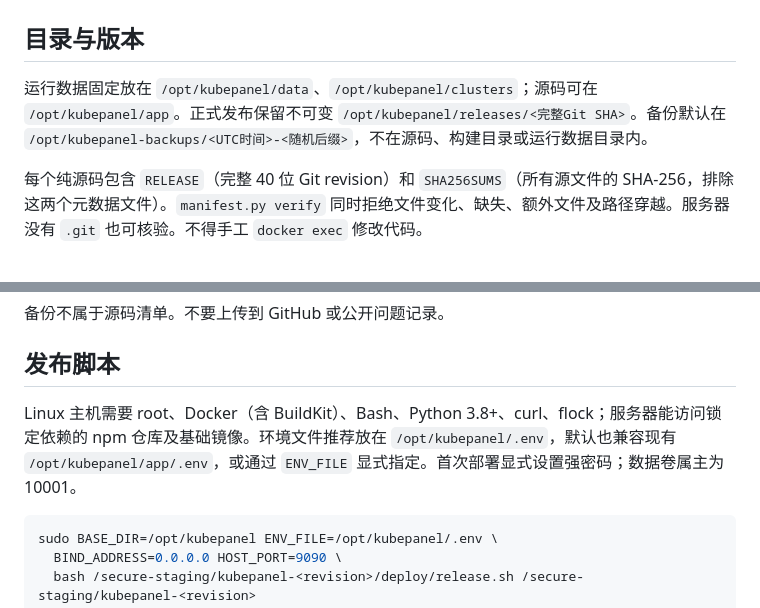
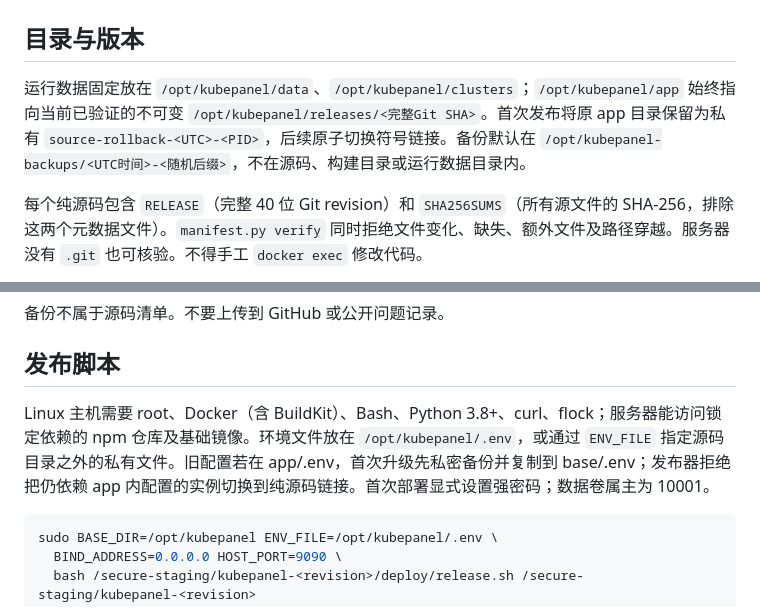
Before and after one commit to 7hanks/kubepanel, a Markdown page: docs/deployment.md, 2 parts joined by grey strips. Rendered like a GitHub page.

Commit message:
fix(release): publish verified source pointer with rollback

````diff
--- a/docs/deployment.md
+++ b/docs/deployment.md
@@ -2,7 +2,7 @@
 
 ## 目录与版本
 
-运行数据固定放在 `/opt/kubepanel/data`、`/opt/kubepanel/clusters`；源码可在 `/opt/kubepanel/app`。正式发布保留不可变 `/opt/kubepanel/releases/<完整Git SHA>`。备份默认在 `/opt/kubepanel-backups/<UTC时间>-<随机后缀>`，不在源码、构建目录或运行数据目录内。
+运行数据固定放在 `/opt/kubepanel/data`、`/opt/kubepanel/clusters`；`/opt/kubepanel/app` 始终指向当前已验证的不可变 `/opt/kubepanel/releases/<完整Git SHA>`。首次发布将原 app 目录保留为私有 `source-rollback-<UTC>-<PID>`，后续原子切换符号链接。备份默认在 `/opt/kubepanel-backups/<UTC时间>-<随机后缀>`，不在源码、构建目录或运行数据目录内。
 
 每个纯源码包含 `RELEASE`（完整 40 位 Git revision）和 `SHA256SUMS`（所有源文件的 SHA-256，排除这两个元数据文件）。`manifest.py verify` 同时拒绝文件变化、缺失、额外文件及路径穿越。服务器没有 `.git` 也可核验。不得手工 `docker exec` 修改代码。
 
@@ -39,7 +39,7 @@ sudo BASE_DIR=/opt/kubepanel CONTAINER=kubepanel bash deploy/backup.sh
 
 ## 发布脚本
 
-Linux 主机需要 root、Docker（含 BuildKit）、Bash、Python 3.8+、curl、flock；服务器能访问锁定依赖的 npm 仓库及基础镜像。环境文件推荐放在 `/opt/kubepanel/.env`，默认也兼容现有 `/opt/kubepanel/app/.env`，或通过 `ENV_FILE` 显式指定。首次部署显式设置强密码；数据卷属主为 10001。
+Linux 主机需要 root、Docker（含 BuildKit）、Bash、Python 3.8+、curl、flock；服务器能访问锁定依赖的 npm 仓库及基础镜像。环境文件放在 `/opt/kubepanel/.env`，或通过 `ENV_FILE` 指定源码目录之外的私有文件。旧配置若在 app/.env，首次升级先私密备份并复制到 base/.env；发布器拒绝把仍依赖 app 内配置的实例切换到纯源码链接。首次部署显式设置强密码；数据卷属主为 10001。
 
 ```bash
 sudo BASE_DIR=/opt/kubepanel ENV_FILE=/opt/kubepanel/.env \
````
Also changed, not shown: README.md (+2 -0 lines), docs/implementation-plan.md (deleted, +0 -58 lines), deploy/screenshots/console-overview.png, 3 other files.
